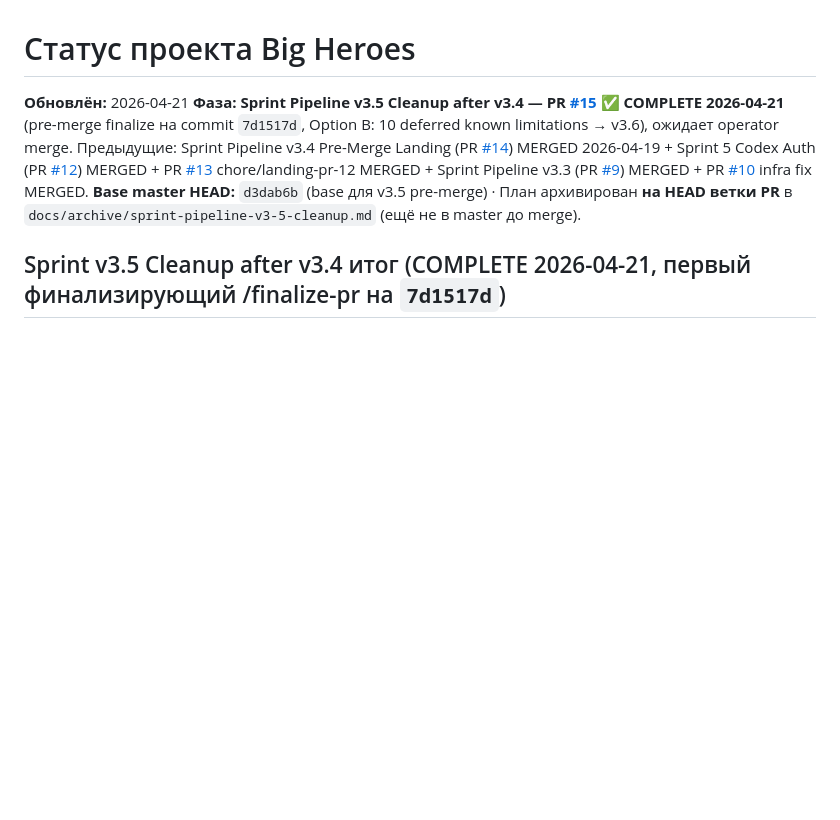
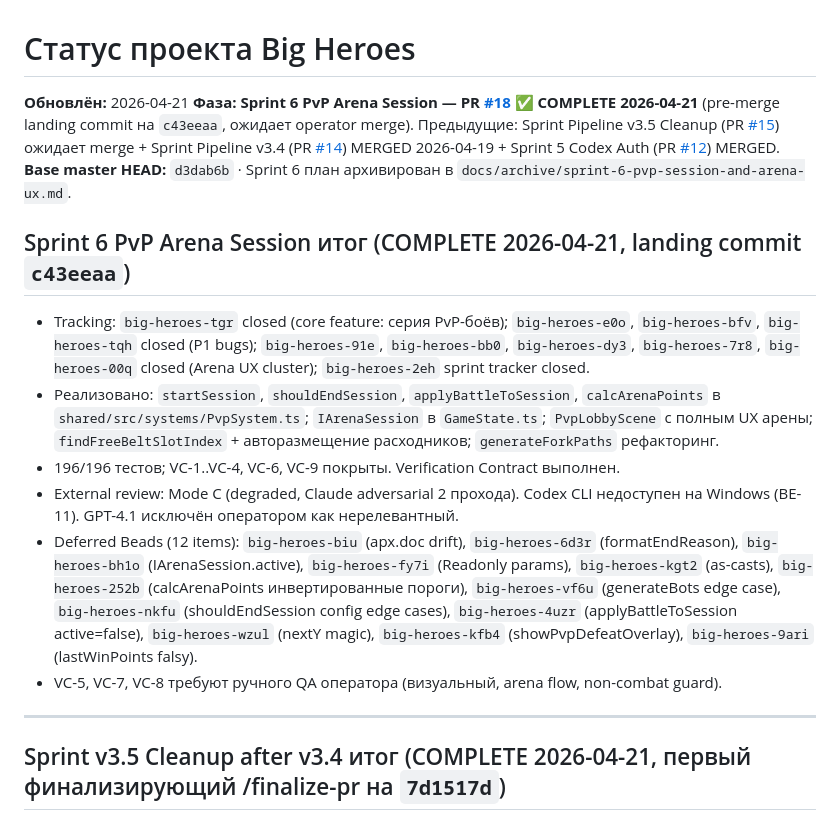
Before and after one commit to komleff/big-heroes, a Markdown page: .memory_bank/status.md, the part around the change. Drawn GitHub-style; blank space fills up the shorter version.

```diff
--- a/.memory_bank/status.md
+++ b/.memory_bank/status.md
@@ -1,8 +1,19 @@
 # Статус проекта Big Heroes
 
 **Обновлён:** 2026-04-21
-**Фаза:** **Sprint Pipeline v3.5 Cleanup after v3.4 — PR [#15](https://github.com/komleff/big-heroes/pull/15) ✅ COMPLETE 2026-04-21** (pre-merge finalize на commit `7d1517d`, Option B: 10 deferred known limitations → v3.6), ожидает operator merge. Предыдущие: Sprint Pipeline v3.4 Pre-Merge Landing (PR [#14](https://github.com/komleff/big-heroes/pull/14)) MERGED 2026-04-19 + Sprint 5 Codex Auth (PR [#12](https://github.com/komleff/big-heroes/pull/12)) MERGED + PR [#13](https://github.com/komleff/big-heroes/pull/13) chore/landing-pr-12 MERGED + Sprint Pipeline v3.3 (PR [#9](https://github.com/komleff/big-heroes/pull/9)) MERGED + PR [#10](https://github.com/komleff/big-heroes/pull/10) infra fix MERGED.
-**Base master HEAD:** `d3dab6b` (base для v3.5 pre-merge) · План архивирован **на HEAD ветки PR** в `docs/archive/sprint-pipeline-v3-5-cleanup.md` (ещё не в master до merge).
+**Фаза:** **Sprint 6 PvP Arena Session — PR [#18](https://github.com/komleff/big-heroes/pull/18) ✅ COMPLETE 2026-04-21** (pre-merge landing commit на `c43eeaa`, ожидает operator merge). Предыдущие: Sprint Pipeline v3.5 Cleanup (PR [#15](https://github.com/komleff/big-heroes/pull/15)) ожидает merge + Sprint Pipeline v3.4 (PR [#14](https://github.com/komleff/big-heroes/pull/14)) MERGED 2026-04-19 + Sprint 5 Codex Auth (PR [#12](https://github.com/komleff/big-heroes/pull/12)) MERGED.
+**Base master HEAD:** `d3dab6b` · Sprint 6 план архивирован в `docs/archive/sprint-6-pvp-session-and-arena-ux.md`.
+
+## Sprint 6 PvP Arena Session итог (COMPLETE 2026-04-21, landing commit `c43eeaa`)
+
+- Tracking: `big-heroes-tgr` closed (core feature: серия PvP-боёв); `big-heroes-e0o`, `big-heroes-bfv`, `big-heroes-tqh` closed (P1 bugs); `big-heroes-91e`, `big-heroes-bb0`, `big-heroes-dy3`, `big-heroes-7r8`, `big-heroes-00q` closed (Arena UX cluster); `big-heroes-2eh` sprint tracker closed.
+- Реализовано: `startSession`, `shouldEndSession`, `applyBattleToSession`, `calcArenaPoints` в `shared/src/systems/PvpSystem.ts`; `IArenaSession` в `GameState.ts`; `PvpLobbyScene` с полным UX арены; `findFreeBeltSlotIndex` + авторазмещение расходников; `generateForkPaths` рефакторинг.
+- 196/196 тестов; VC-1..VC-4, VC-6, VC-9 покрыты. Verification Contract выполнен.
+- External review: Mode C (degraded, Claude adversarial 2 прохода). Codex CLI недоступен на Windows (BE-11). GPT-4.1 исключён оператором как нерелевантный.
+- Deferred Beads (12 items): `big-heroes-biu` (арх.doc drift), `big-heroes-6d3r` (formatEndReason), `big-heroes-bh1o` (IArenaSession.active), `big-heroes-fy7i` (Readonly params), `big-heroes-kgt2` (as-casts), `big-heroes-252b` (calcArenaPoints инвертированные пороги), `big-heroes-vf6u` (generateBots edge case), `big-heroes-nkfu` (shouldEndSession config edge cases), `big-heroes-4uzr` (applyBattleToSession active=false), `big-heroes-wzul` (nextY magic), `big-heroes-kfb4` (showPvpDefeatOverlay), `big-heroes-9ari` (lastWinPoints falsy).
+- VC-5, VC-7, VC-8 требуют ручного QA оператора (визуальный, arena flow, non-combat guard).
+
+---
 
 ## Sprint v3.5 Cleanup after v3.4 итог (COMPLETE 2026-04-21, первый финализирующий /finalize-pr на `7d1517d`)
 
```
Also changed, not shown: docs/archive/sprint-6-pvp-session-and-arena-ux.md (added, +190 -0 lines).
